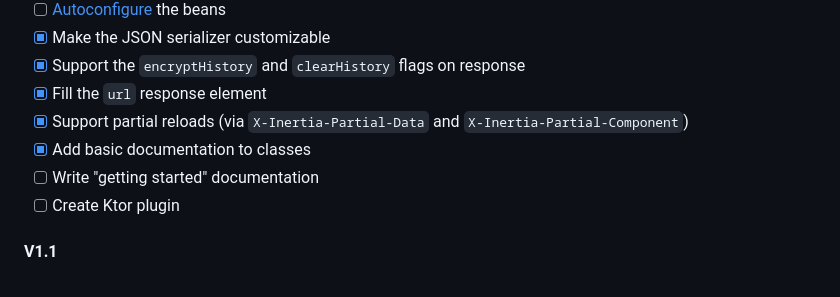
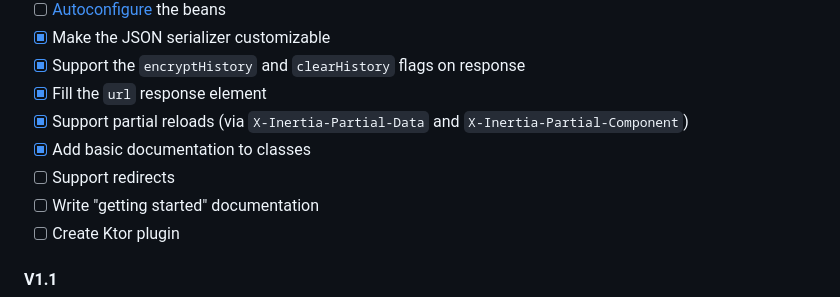
Before and after one commit to Inertia4J/inertia4j, a Markdown page: README.md, the part around the change. GitHub-like rendering.

Commit message:
Add support redirects TODO

```diff
--- a/README.md
+++ b/README.md
@@ -94,6 +94,7 @@ TODO: document how to use a custom template renderer.
 - [x] Fill the `url` response element
 - [x] Support partial reloads (via `X-Inertia-Partial-Data` and `X-Inertia-Partial-Component`)
 - [x] Add basic documentation to classes
+- [ ] Support redirects
 - [ ] Write "getting started" documentation
 - [ ] Create Ktor plugin
 
```
